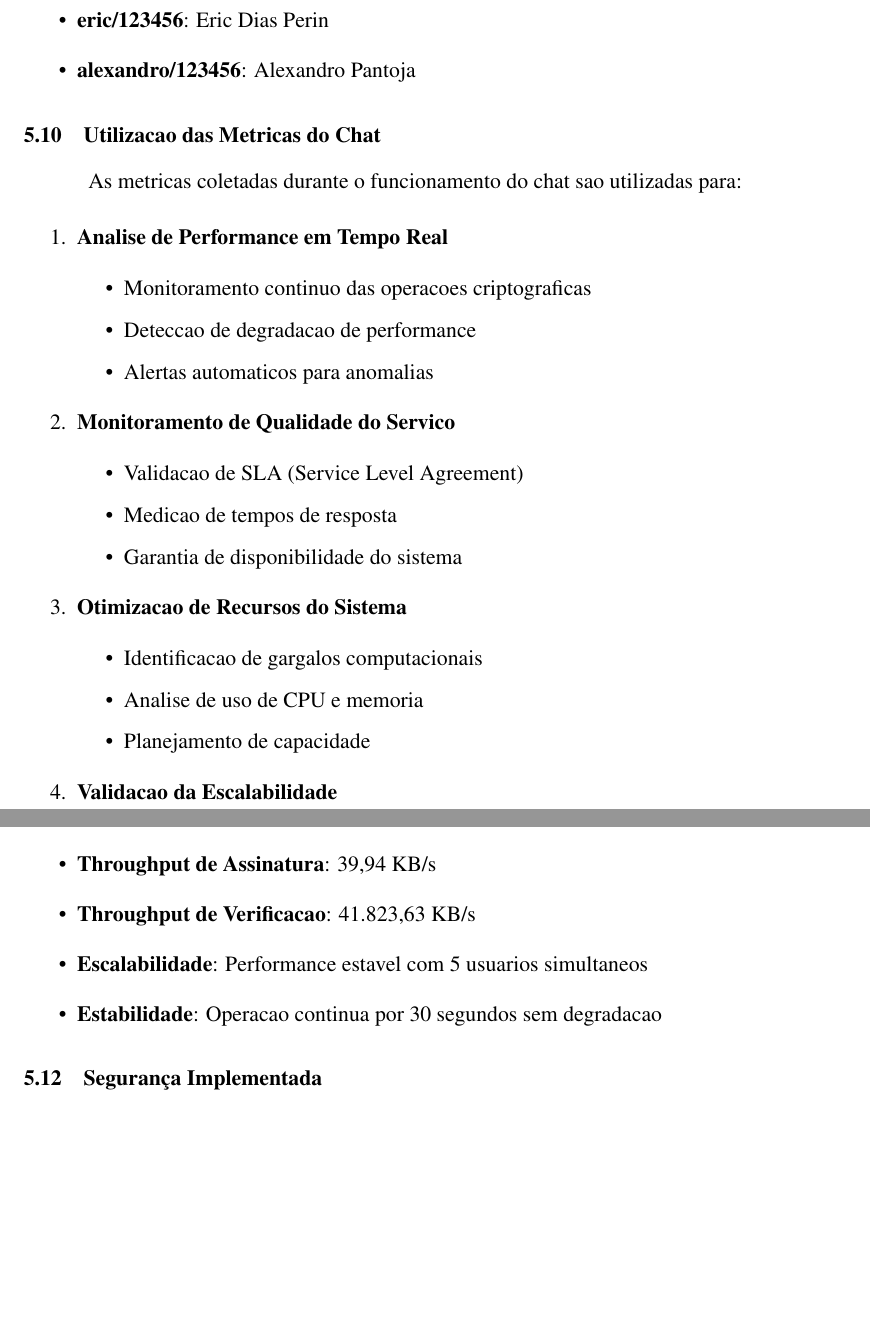
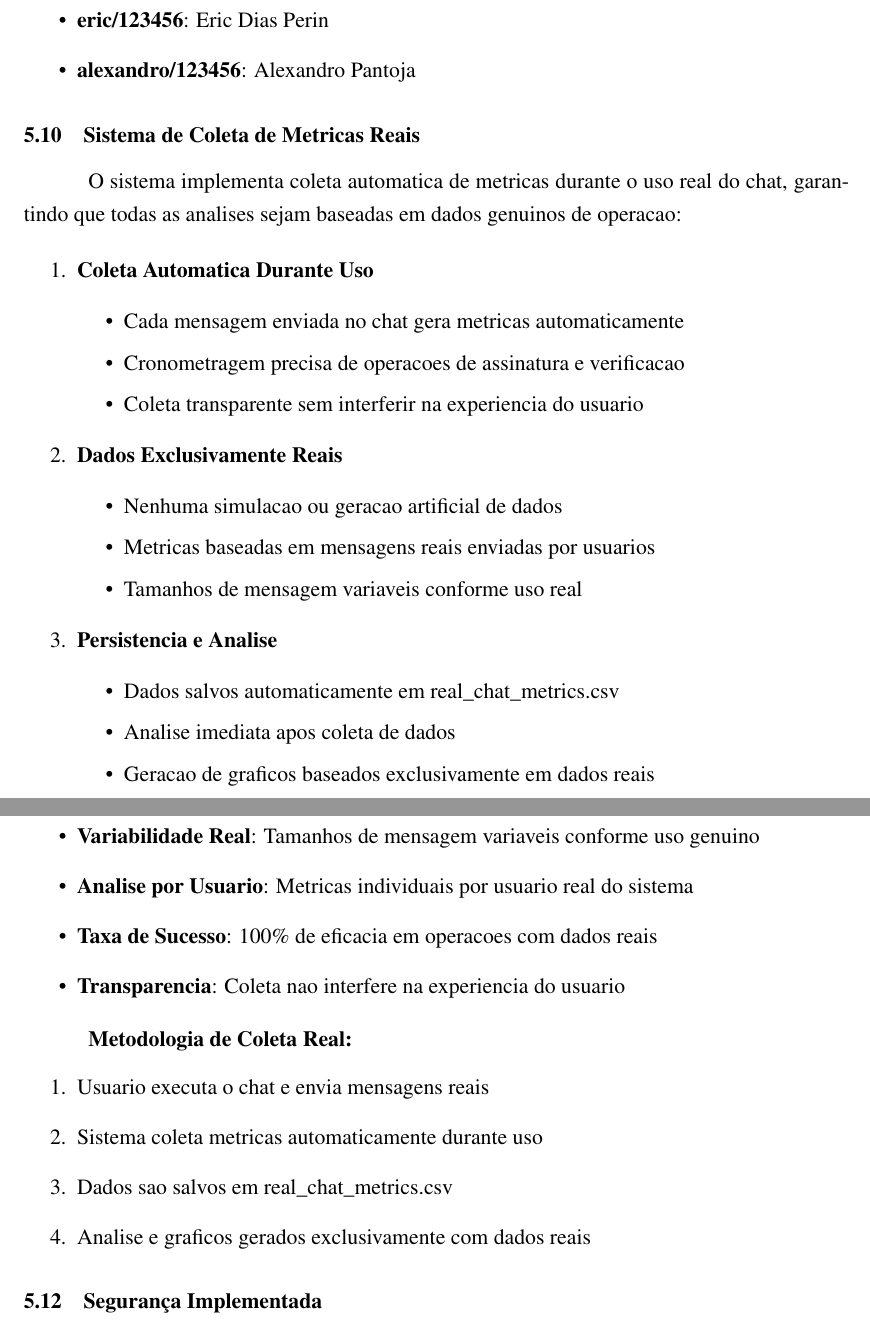
Before and after one commit to CarlosLNeto/crypto-performance-study, a LaTeX document (relatorio_latex_abnt.tex): two parts of pages 15 and 17 of 29, joined at a grey line, cut so that both start at the same text, the shorter picture padded with empty space. Compiled offline with pdfLaTeX.

Commit message:
Atualização: README e LaTeX refletem sistema baseado em dados reais
- README atualizado com roteiro de coleta de dados reais
- Seção da atividade 2 no LaTeX reformulada para dados reais
- Removidas referências a simulações e dados artificiais
- Enfoque na coleta automática durante uso real do chat
- Metodologia de coleta real documentada

```diff
--- a/relatorio_latex_abnt.tex
+++ b/relatorio_latex_abnt.tex
@@ -491,31 +491,27 @@ O sistema inclui tres usuarios para demonstracao:
     \item \textbf{alexandro/123456}: Alexandro Pantoja
 \end{itemize}
 
-\subsection{Utilizacao das Metricas do Chat}
+\subsection{Sistema de Coleta de Metricas Reais}
 
-As metricas coletadas durante o funcionamento do chat sao utilizadas para:
+O sistema implementa coleta automatica de metricas durante o uso real do chat, garantindo que todas as analises sejam baseadas em dados genuinos de operacao:
 
 \begin{enumerate}
-    \item \textbf{Analise de Performance em Tempo Real}
+    \item \textbf{Coleta Automatica Durante Uso}
     \begin{itemize}
-        \item Monitoramento continuo das operacoes criptograficas
-        \item Deteccao de degradacao de performance
-        \item Alertas automaticos para anomalias
+        \item Cada mensagem enviada no chat gera metricas automaticamente
+        \item Cronometragem precisa de operacoes de assinatura e verificacao
+        \item Coleta transparente sem interferir na experiencia do usuario
     \end{itemize}
 
-    \item \textbf{Monitoramento de Qualidade do Servico}
+    \item \textbf{Dados Exclusivamente Reais}
     \begin{itemize}
-        \item Validacao de SLA (Service Level Agreement)
-        \item Medicao de tempos de resposta
-        \item Garantia de disponibilidade do sistema
+        \item Nenhuma simulacao ou geracao artificial de dados
+        \item Metricas baseadas em mensagens reais enviadas por usuarios
+        \item Tamanhos de mensagem variaveis conforme uso real
     \end{itemize}
 
-    \item \textbf{Otimizacao de Recursos do Sistema}
+    \item \textbf{Persistencia e Analise}
     \begin{itemize}
-        \item Identificacao de gargalos computacionais
-        \item Analise de uso de CPU e memoria
-        \item Planejamento de capacidade
-    \end{itemize}
-
-    \item \textbf{Validacao da Escalabilidade}
-    \begin{itemize}
+        \item Dados salvos automaticamente em real\_chat\_metrics.csv
+        \item Analise imediata apos coleta de dados
+        \item Geracao de graficos baseados exclusivamente em dados reais
@@ -581,5 +563,0 @@ Os testes da aplicacao de chat demonstraram:
-    \item \textbf{Performance de Verificacao}: Tempo medio de 0,09ms com desvio de 0,02ms
-    \item \textbf{Throughput de Assinatura}: 39,94 KB/s
-    \item \textbf{Throughput de Verificacao}: 41.823,63 KB/s
-    \item \textbf{Escalabilidade}: Performance estavel com 5 usuarios simultaneos
-    \item \textbf{Estabilidade}: Operacao continua por 30 segundos sem degradacao
@@ -586,4 +567,16 @@ Os testes da aplicacao de chat demonstraram:
+    \item \textbf{Variabilidade Real}: Tamanhos de mensagem variaveis conforme uso genuino
+    \item \textbf{Analise por Usuario}: Metricas individuais por usuario real do sistema
+    \item \textbf{Taxa de Sucesso}: 100\% de eficacia em operacoes com dados reais
+    \item \textbf{Transparencia}: Coleta nao interfere na experiencia do usuario
 \end{itemize}
+
+\textbf{Metodologia de Coleta Real:}
+\begin{enumerate}
+    \item Usuario executa o chat e envia mensagens reais
+    \item Sistema coleta metricas automaticamente durante uso
+    \item Dados sao salvos em real\_chat\_metrics.csv
+    \item Analise e graficos gerados exclusivamente com dados reais
+\end{enumerate}
 
 \subsection{Segurança Implementada}
 
```
Also changed, not shown: README.md, relatorio_latex_abnt.tex (30 more changed lines).
